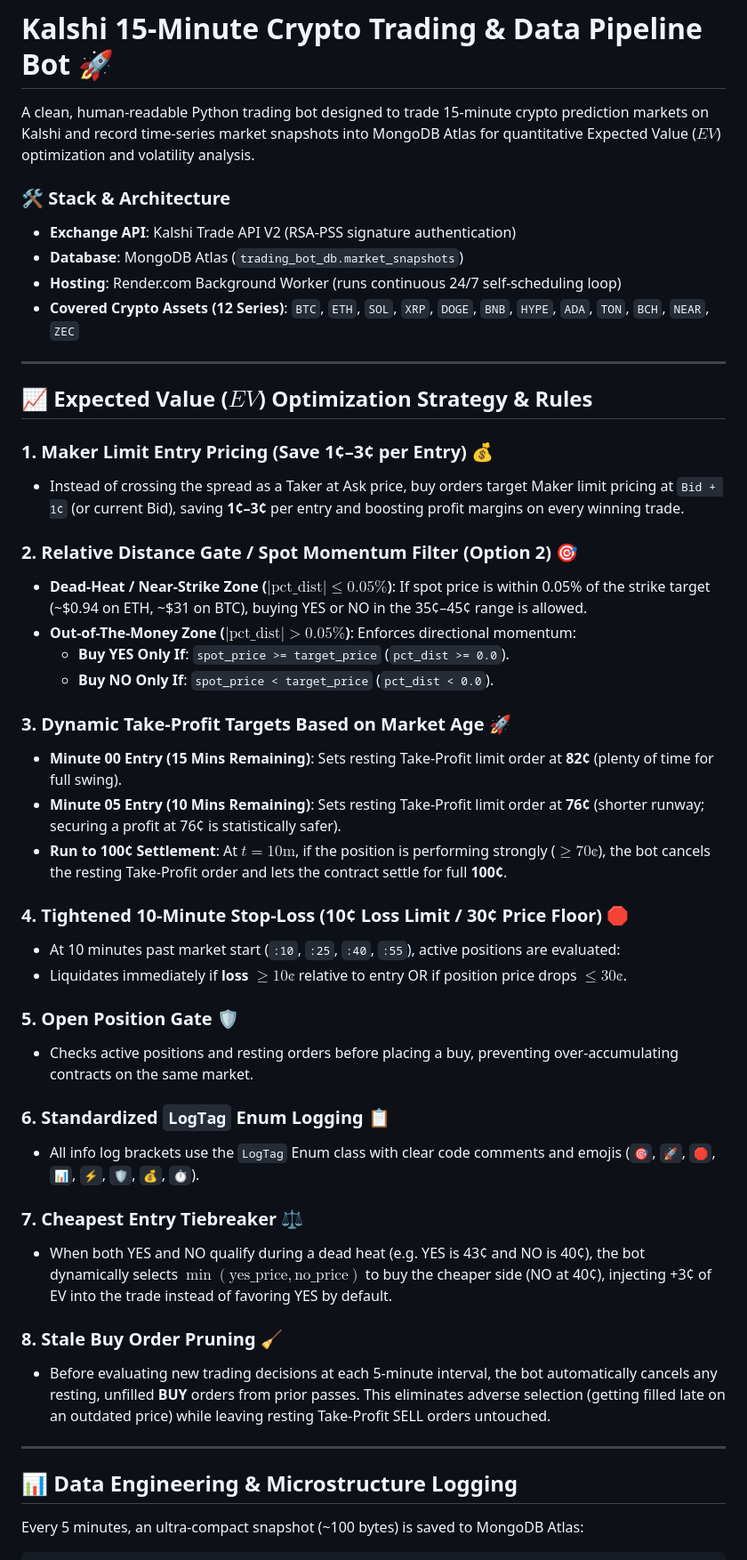
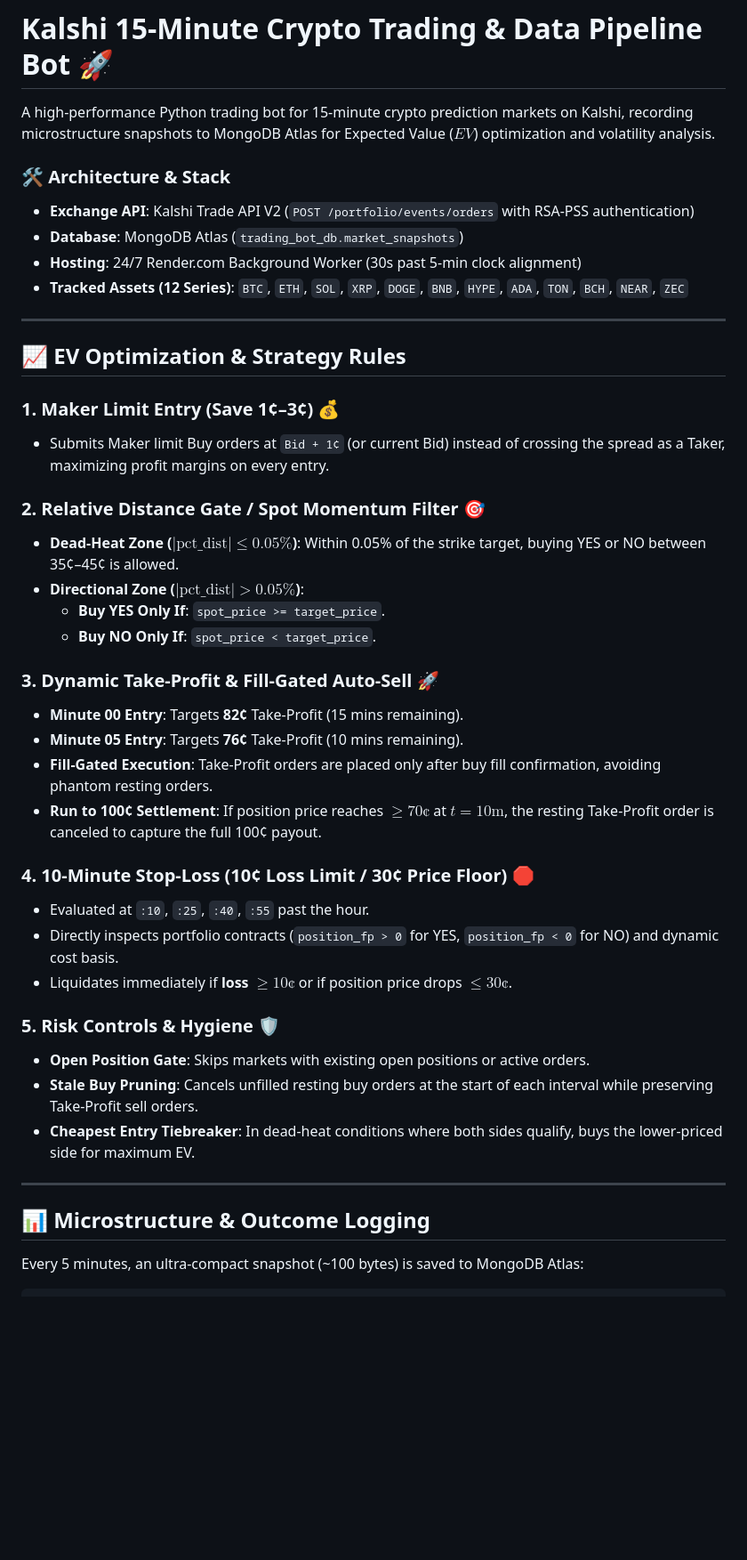
Before and after one commit to FlaggIgbo/trading-bot, a Markdown page: README.md, the part around one of its changes. Shown at 89% size. GitHub-like rendering; blank space fills up the shorter version.

Commit message:
Update README with succinct strategy rules, fill-gated TP and position tracking

```diff
--- a/README.md
+++ b/README.md
@@ -1,50 +1,45 @@
 # Kalshi 15-Minute Crypto Trading & Data Pipeline Bot 🚀
 
-A clean, human-readable Python trading bot designed to trade 15-minute crypto prediction markets on Kalshi and record time-series market snapshots into MongoDB Atlas for quantitative Expected Value ($EV$) optimization and volatility analysis.
+A high-performance Python trading bot for 15-minute crypto prediction markets on Kalshi, recording microstructure snapshots to MongoDB Atlas for Expected Value ($EV$) optimization and volatility analysis.
 
-### 🛠️ Stack & Architecture
-- **Exchange API**: Kalshi Trade API V2 (RSA-PSS signature authentication)
+### 🛠️ Architecture & Stack
+- **Exchange API**: Kalshi Trade API V2 (`POST /portfolio/events/orders` with RSA-PSS authentication)
 - **Database**: MongoDB Atlas (`trading_bot_db.market_snapshots`)
-- **Hosting**: Render.com Background Worker (runs continuous 24/7 self-scheduling loop)
-- **Covered Crypto Assets (12 Series)**: `BTC`, `ETH`, `SOL`, `XRP`, `DOGE`, `BNB`, `HYPE`, `ADA`, `TON`, `BCH`, `NEAR`, `ZEC`
+- **Hosting**: 24/7 Render.com Background Worker (30s past 5-min clock alignment)
+- **Tracked Assets (12 Series)**: `BTC`, `ETH`, `SOL`, `XRP`, `DOGE`, `BNB`, `HYPE`, `ADA`, `TON`, `BCH`, `NEAR`, `ZEC`
 
 ---
 
-## 📈 Expected Value ($EV$) Optimization Strategy & Rules
+## 📈 EV Optimization & Strategy Rules
 
-### 1. Maker Limit Entry Pricing (Save 1¢–3¢ per Entry) 💰
-- Instead of crossing the spread as a Taker at Ask price, buy orders target Maker limit pricing at `Bid + 1¢` (or current Bid), saving **1¢–3¢** per entry and boosting profit margins on every winning trade.
+### 1. Maker Limit Entry (Save 1¢–3¢) 💰
+- Submits Maker limit Buy orders at `Bid + 1¢` (or current Bid) instead of crossing the spread as a Taker, maximizing profit margins on every entry.
 
-### 2. Relative Distance Gate / Spot Momentum Filter (Option 2) 🎯
-- **Dead-Heat / Near-Strike Zone ($|\text{pct\_dist}| \le 0.05\%$)**: If spot price is within 0.05% of the strike target (~$0.94 on ETH, ~$31 on BTC), buying YES or NO in the 35¢–45¢ range is allowed.
-- **Out-of-The-Money Zone ($|\text{pct\_dist}| > 0.05\%$)**: Enforces directional momentum:
-  - **Buy YES Only If**: `spot_price >= target_price` (`pct_dist >= 0.0`).
-  - **Buy NO Only If**: `spot_price < target_price` (`pct_dist < 0.0`).
+### 2. Relative Distance Gate / Spot Momentum Filter 🎯
+- **Dead-Heat Zone ($|\text{pct\_dist}| \le 0.05\%$)**: Within 0.05% of the strike target, buying YES or NO between 35¢–45¢ is allowed.
+- **Directional Zone ($|\text{pct\_dist}| > 0.05\%$)**:
+  - **Buy YES Only If**: `spot_price >= target_price`.
+  - **Buy NO Only If**: `spot_price < target_price`.
 
-### 3. Dynamic Take-Profit Targets Based on Market Age 🚀
-- **Minute 00 Entry (15 Mins Remaining)**: Sets resting Take-Profit limit order at **82¢** (plenty of time for full swing).
-- **Minute 05 Entry (10 Mins Remaining)**: Sets resting Take-Profit limit order at **76¢** (shorter runway; securing a profit at 76¢ is statistically safer).
-- **Run to 100¢ Settlement**: At $t = 10\text{m}$, if the position is performing strongly ($\ge 70\text{¢}$), the bot cancels the resting Take-Profit order and lets the contract settle for full **100¢**.
+### 3. Dynamic Take-Profit & Fill-Gated Auto-Sell 🚀
+- **Minute 00 Entry**: Targets **82¢** Take-Profit (15 mins remaining).
+- **Minute 05 Entry**: Targets **76¢** Take-Profit (10 mins remaining).
+- **Fill-Gated Execution**: Take-Profit orders are placed only after buy fill confirmation, avoiding phantom resting orders.
+- **Run to 100¢ Settlement**: If position price reaches $\ge 70\text{¢}$ at $t = 10\text{m}$, the resting Take-Profit order is canceled to capture the full 100¢ payout.
 
-### 4. Tightened 10-Minute Stop-Loss (10¢ Loss Limit / 30¢ Price Floor) 🛑
-- At 10 minutes past market start (`:10`, `:25`, `:40`, `:55`), active positions are evaluated:
-- Liquidates immediately if **loss $\ge 10\text{¢}$** relative to entry OR if position price drops **$\le 30\text{¢}$**.
+### 4. 10-Minute Stop-Loss (10¢ Loss Limit / 30¢ Price Floor) 🛑
+- Evaluated at `:10`, `:25`, `:40`, `:55` past the hour.
+- Directly inspects portfolio contracts (`position_fp > 0` for YES, `position_fp < 0` for NO) and dynamic cost basis.
+- Liquidates immediately if **loss $\ge 10\text{¢}$** or if position price drops **$\le 30\text{¢}$**.
 
-### 5. Open Position Gate 🛡️
-- Checks active positions and resting orders before placing a buy, preventing over-accumulating contracts on the same market.
-
-### 6. Standardized `LogTag` Enum Logging 📋
-- All info log brackets use the `LogTag` Enum class with clear code comments and emojis (`🎯`, `🚀`, `🛑`, `📊`, `⚡`, `🛡️`, `💰`, `⏱️`).
-
-### 7. Cheapest Entry Tiebreaker ⚖️
-- When both YES and NO qualify during a dead heat (e.g. YES is 43¢ and NO is 40¢), the bot dynamically selects $\min(\text{yes\_price}, \text{no\_price})$ to buy the cheaper side (NO at 40¢), injecting +3¢ of EV into the trade instead of favoring YES by default.
-
-### 8. Stale Buy Order Pruning 🧹
-- Before evaluating new trading decisions at each 5-minute interval, the bot automatically cancels any resting, unfilled **BUY** orders from prior passes. This eliminates adverse selection (getting filled late on an outdated price) while leaving resting Take-Profit SELL orders untouched.
+### 5. Risk Controls & Hygiene 🛡️
+- **Open Position Gate**: Skips markets with existing open positions or active orders.
+- **Stale Buy Pruning**: Cancels unfilled resting buy orders at the start of each interval while preserving Take-Profit sell orders.
+- **Cheapest Entry Tiebreaker**: In dead-heat conditions where both sides qualify, buys the lower-priced side for maximum EV.
 
 ---
 
-## 📊 Data Engineering & Microstructure Logging
+## 📊 Microstructure & Outcome Logging
 
 Every 5 minutes, an ultra-compact snapshot (~100 bytes) is saved to MongoDB Atlas:
 
```
Also changed, not shown: other parts of README.md (+16 -42 lines).
